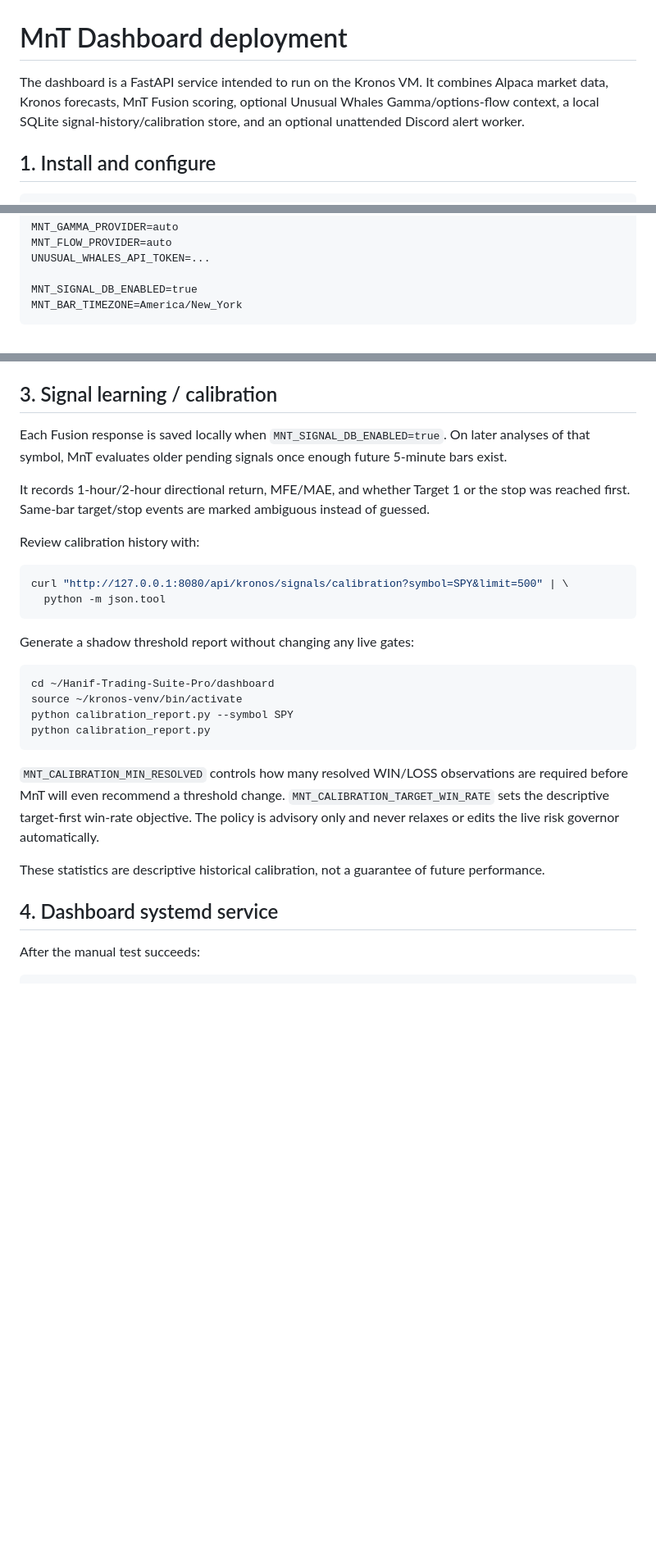
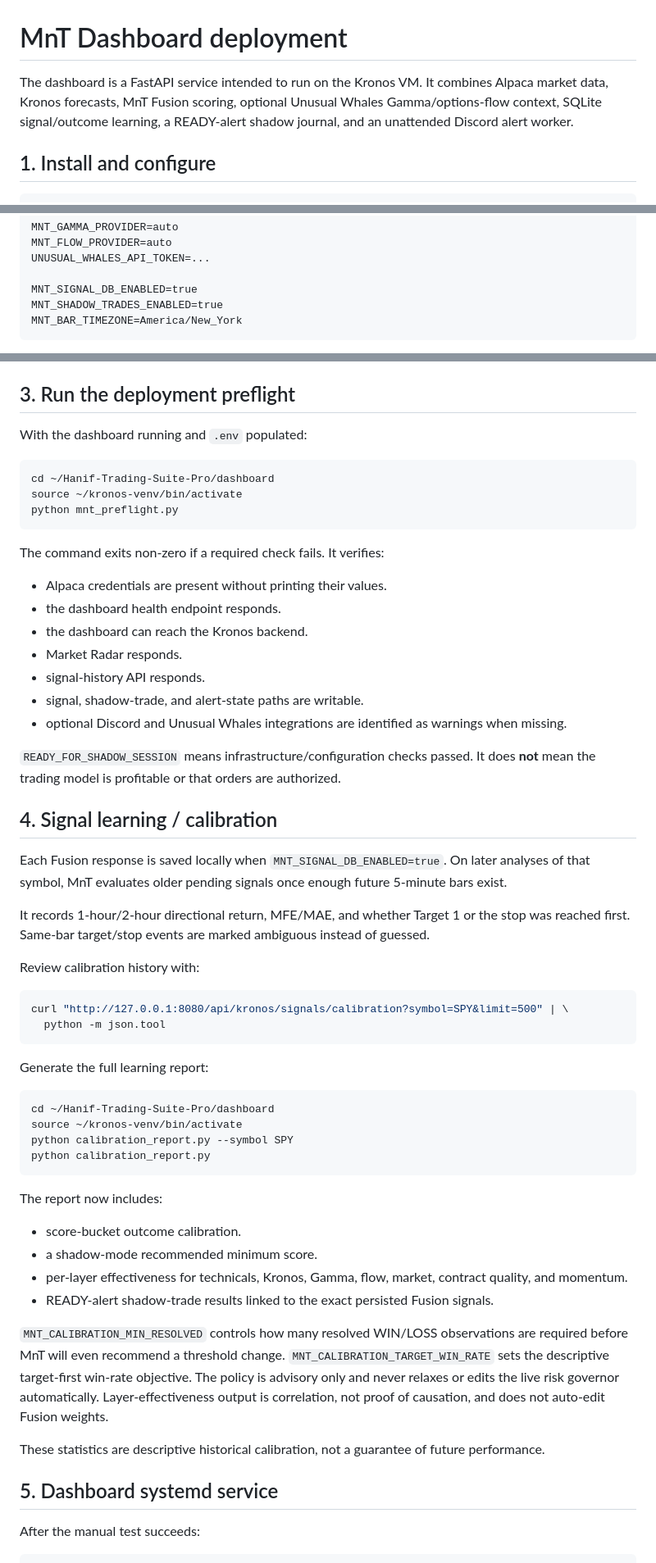
Before and after one commit to ElOmair/Hanif-Trading-Suite-Pro, a Markdown page: dashboard/DEPLOY.md, 3 parts joined by grey strips. Shown at 82% size. Drawn GitHub-style; blank space fills up the shorter version.

Commit message:
Document MnT preflight and alert lifecycle

````diff
--- a/dashboard/DEPLOY.md
+++ b/dashboard/DEPLOY.md
@@ -1,6 +1,6 @@
 # MnT Dashboard deployment
 
-The dashboard is a FastAPI service intended to run on the Kronos VM. It combines Alpaca market data, Kronos forecasts, MnT Fusion scoring, optional Unusual Whales Gamma/options-flow context, a local SQLite signal-history/calibration store, and an optional unattended Discord alert worker.
+The dashboard is a FastAPI service intended to run on the Kronos VM. It combines Alpaca market data, Kronos forecasts, MnT Fusion scoring, optional Unusual Whales Gamma/options-flow context, SQLite signal/outcome learning, a READY-alert shadow journal, and an unattended Discord alert worker.
 
 ## 1. Install and configure
 
@@ -24,6 +24,7 @@ MNT_FLOW_PROVIDER=auto
 UNUSUAL_WHALES_API_TOKEN=...
 
 MNT_SIGNAL_DB_ENABLED=true
+MNT_SHADOW_TRADES_ENABLED=true
 MNT_BAR_TIMEZONE=America/New_York
 ```
 
@@ -63,7 +66,29 @@ Important fields to verify are:
 - `signal_id` — persisted signal-history ID.
 - `calibration_refresh` — older signals evaluated against refreshed 5-minute history.
 
-## 3. Signal learning / calibration
+## 3. Run the deployment preflight
+
+With the dashboard running and `.env` populated:
+
+```bash
+cd ~/Hanif-Trading-Suite-Pro/dashboard
+source ~/kronos-venv/bin/activate
+python mnt_preflight.py
+```
+
+The command exits non-zero if a required check fails. It verifies:
+
+- Alpaca credentials are present without printing their values.
+- the dashboard health endpoint responds.
+- the dashboard can reach the Kronos backend.
+- Market Radar responds.
+- signal-history API responds.
+- signal, shadow-trade, and alert-state paths are writable.
+- optional Discord and Unusual Whales integrations are identified as warnings when missing.
+
+`READY_FOR_SHADOW_SESSION` means infrastructure/configuration checks passed. It does **not** mean the trading model is profitable or that orders are authorized.
+
+## 4. Signal learning / calibration
 
 Each Fusion response is saved locally when `MNT_SIGNAL_DB_ENABLED=true`. On later analyses of that symbol, MnT evaluates older pending signals once enough future 5-minute bars exist.
 
@@ -76,7 +101,7 @@ curl "http://127.0.0.1:8080/api/kronos/signals/calibration?symbol=SPY&limit=500"
   python -m json.tool
 ```
 
-Generate a shadow threshold report without changing any live gates:
+Generate the full learning report:
 
 ```bash
 cd ~/Hanif-Trading-Suite-Pro/dashboard
@@ -85,11 +110,18 @@ python calibration_report.py --symbol SPY
 python calibration_report.py
 ```
 
-`MNT_CALIBRATION_MIN_RESOLVED` controls how many resolved WIN/LOSS observations are required before MnT will even recommend a threshold change. `MNT_CALIBRATION_TARGET_WIN_RATE` sets the descriptive target-first win-rate objective. The policy is advisory only and never relaxes or edits the live risk governor automatically.
+The report now includes:
+
+- score-bucket outcome calibration.
+- a shadow-mode recommended minimum score.
+- per-layer effectiveness for technicals, Kronos, Gamma, flow, market, contract quality, and momentum.
+- READY-alert shadow-trade results linked to the exact persisted Fusion signals.
+
+`MNT_CALIBRATION_MIN_RESOLVED` controls how many resolved WIN/LOSS observations are required before MnT will even recommend a threshold change. `MNT_CALIBRATION_TARGET_WIN_RATE` sets the descriptive target-first win-rate objective. The policy is advisory only and never relaxes or edits the live risk governor automatically. Layer-effectiveness output is correlation, not proof of causation, and does not auto-edit Fusion weights.
 
 These statistics are descriptive historical calibration, not a guarantee of future performance.
 
-## 4. Dashboard systemd service
+## 5. Dashboard systemd service
 
 After the manual test succeeds:
 
````
Also changed, not shown: other parts of dashboard/DEPLOY.md (+32 -8 lines).
